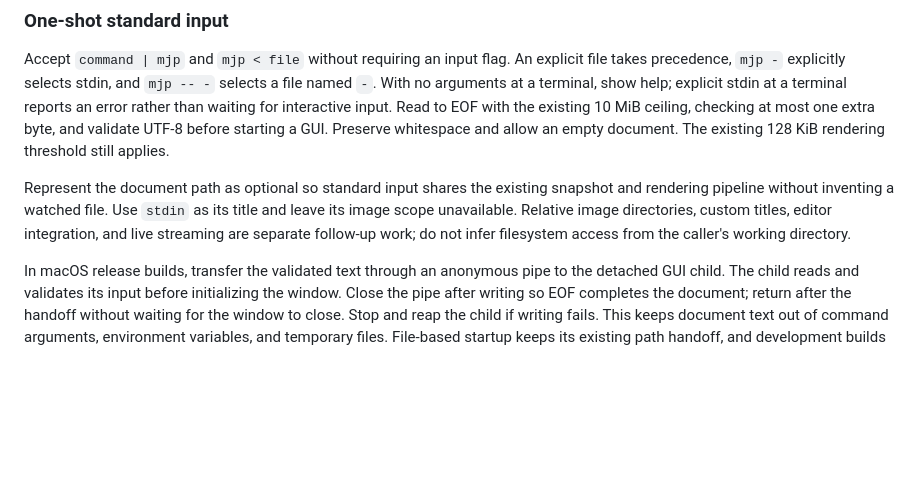
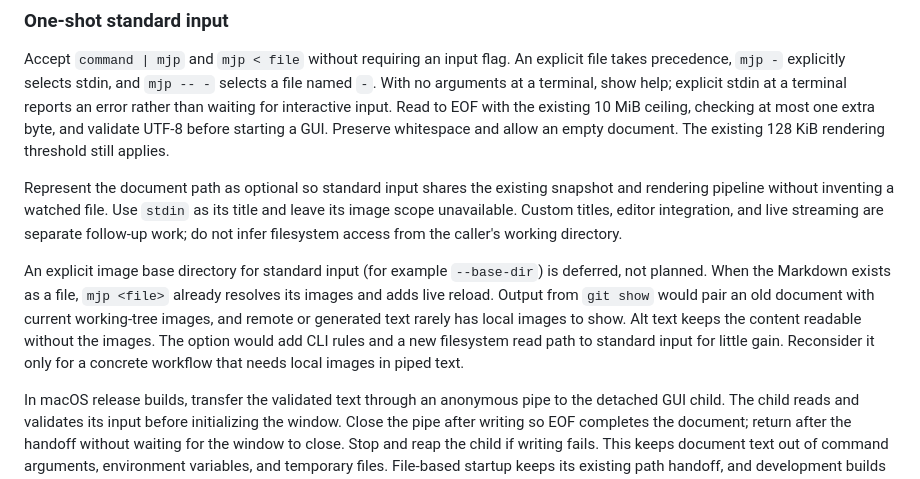
Before and after one commit to takanori88/mjp, a Markdown page: docs/en/PLAN.md, the part around the change. Rendered like a GitHub page; blank space fills up the shorter version.

```diff
--- a/docs/en/PLAN.md
+++ b/docs/en/PLAN.md
@@ -106,7 +106,9 @@ terminal: mjp README.md
 
 Accept `command | mjp` and `mjp < file` without requiring an input flag. An explicit file takes precedence, `mjp -` explicitly selects stdin, and `mjp -- -` selects a file named `-`. With no arguments at a terminal, show help; explicit stdin at a terminal reports an error rather than waiting for interactive input. Read to EOF with the existing 10 MiB ceiling, checking at most one extra byte, and validate UTF-8 before starting a GUI. Preserve whitespace and allow an empty document. The existing 128 KiB rendering threshold still applies.
 
-Represent the document path as optional so standard input shares the existing snapshot and rendering pipeline without inventing a watched file. Use `stdin` as its title and leave its image scope unavailable. Relative image directories, custom titles, editor integration, and live streaming are separate follow-up work; do not infer filesystem access from the caller's working directory.
+Represent the document path as optional so standard input shares the existing snapshot and rendering pipeline without inventing a watched file. Use `stdin` as its title and leave its image scope unavailable. Custom titles, editor integration, and live streaming are separate follow-up work; do not infer filesystem access from the caller's working directory.
+
+An explicit image base directory for standard input (for example `--base-dir`) is deferred, not planned. When the Markdown exists as a file, `mjp <file>` already resolves its images and adds live reload. Output from `git show` would pair an old document with current working-tree images, and remote or generated text rarely has local images to show. Alt text keeps the content readable without the images. The option would add CLI rules and a new filesystem read path to standard input for little gain. Reconsider it only for a concrete workflow that needs local images in piped text.
 
 In macOS release builds, transfer the validated text through an anonymous pipe to the detached GUI child. The child reads and validates its input before initializing the window. Close the pipe after writing so EOF completes the document; return after the handoff without waiting for the window to close. Stop and reap the child if writing fails. This keeps document text out of command arguments, environment variables, and temporary files. File-based startup keeps its existing path handoff, and development builds continue in the foreground. No additional dependencies or frontend IPC commands are needed.
 
```
Also changed, not shown: docs/ja/PLAN.md (+3 -1 lines).
